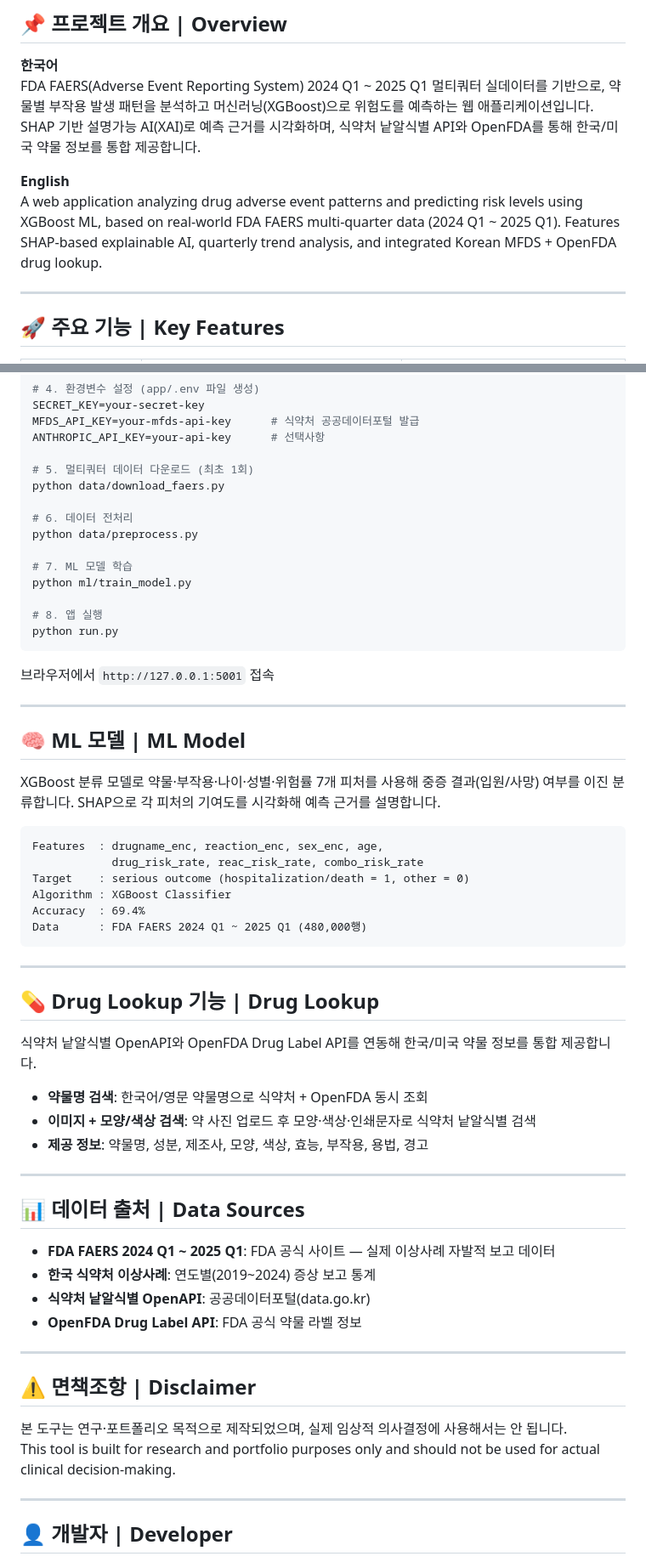
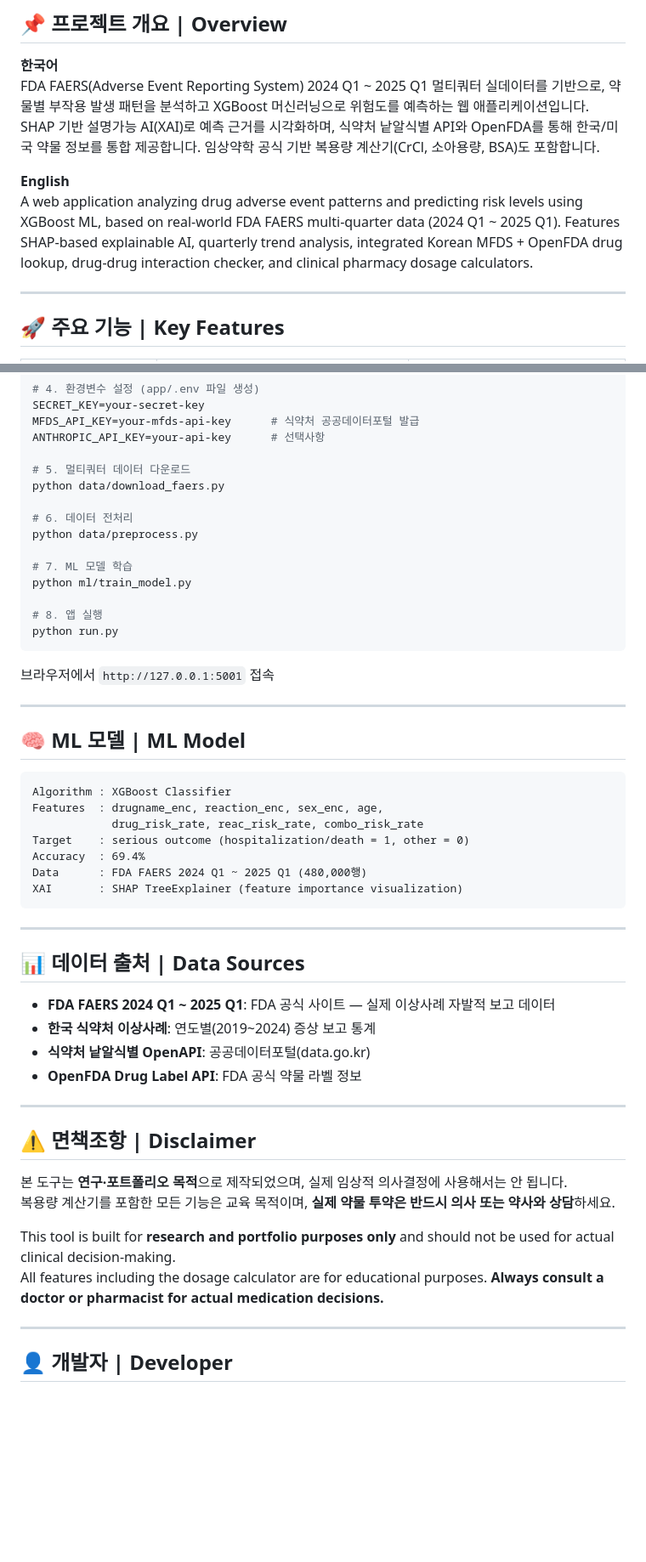
Before and after one commit to leesihwan21/pharma-risk-analyzer, a Markdown page: README.md, 2 parts joined by grey strips. Shown at 85% size. Rendered like a GitHub page; blank space fills up the shorter version.

````diff
--- a/README.md
+++ b/README.md
@@ -25,10 +25,10 @@
 ## 📌 프로젝트 개요 | Overview
 
 **한국어**
-FDA FAERS(Adverse Event Reporting System) 2024 Q1 ~ 2025 Q1 멀티쿼터 실데이터를 기반으로, 약물별 부작용 발생 패턴을 분석하고 머신러닝(XGBoost)으로 위험도를 예측하는 웹 애플리케이션입니다. SHAP 기반 설명가능 AI(XAI)로 예측 근거를 시각화하며, 식약처 낱알식별 API와 OpenFDA를 통해 한국/미국 약물 정보를 통합 제공합니다.
+FDA FAERS(Adverse Event Reporting System) 2024 Q1 ~ 2025 Q1 멀티쿼터 실데이터를 기반으로, 약물별 부작용 발생 패턴을 분석하고 XGBoost 머신러닝으로 위험도를 예측하는 웹 애플리케이션입니다. SHAP 기반 설명가능 AI(XAI)로 예측 근거를 시각화하며, 식약처 낱알식별 API와 OpenFDA를 통해 한국/미국 약물 정보를 통합 제공합니다. 임상약학 공식 기반 복용량 계산기(CrCl, 소아용량, BSA)도 포함합니다.
 
 **English**
-A web application analyzing drug adverse event patterns and predicting risk levels using XGBoost ML, based on real-world FDA FAERS multi-quarter data (2024 Q1 ~ 2025 Q1). Features SHAP-based explainable AI, quarterly trend analysis, and integrated Korean MFDS + OpenFDA drug lookup.
+A web application analyzing drug adverse event patterns and predicting risk levels using XGBoost ML, based on real-world FDA FAERS multi-quarter data (2024 Q1 ~ 2025 Q1). Features SHAP-based explainable AI, quarterly trend analysis, integrated Korean MFDS + OpenFDA drug lookup, drug-drug interaction checker, and clinical pharmacy dosage calculators.
 
 ---
 
@@ -138,7 +161,7 @@ SECRET_KEY=your-secret-key
 MFDS_API_KEY=your-mfds-api-key      # 식약처 공공데이터포털 발급
 ANTHROPIC_API_KEY=your-api-key      # 선택사항
 
-# 5. 멀티쿼터 데이터 다운로드 (최초 1회)
+# 5. 멀티쿼터 데이터 다운로드
 python data/download_faers.py
 
 # 6. 데이터 전처리
@@ -157,26 +180,15 @@ python run.py
 
 ## 🧠 ML 모델 | ML Model
 
-XGBoost 분류 모델로 약물·부작용·나이·성별·위험률 7개 피처를 사용해 중증 결과(입원/사망) 여부를 이진 분류합니다. SHAP으로 각 피처의 기여도를 시각화해 예측 근거를 설명합니다.
-
 ```
+Algorithm : XGBoost Classifier
 Features  : drugname_enc, reaction_enc, sex_enc, age,
             drug_risk_rate, reac_risk_rate, combo_risk_rate
 Target    : serious outcome (hospitalization/death = 1, other = 0)
-Algorithm : XGBoost Classifier
 Accuracy  : 69.4%
 Data      : FDA FAERS 2024 Q1 ~ 2025 Q1 (480,000행)
+XAI       : SHAP TreeExplainer (feature importance visualization)
 ```
-
----
-
-## 💊 Drug Lookup 기능 | Drug Lookup
-
-식약처 낱알식별 OpenAPI와 OpenFDA Drug Label API를 연동해 한국/미국 약물 정보를 통합 제공합니다.
-
-- **약물명 검색**: 한국어/영문 약물명으로 식약처 + OpenFDA 동시 조회
-- **이미지 + 모양/색상 검색**: 약 사진 업로드 후 모양·색상·인쇄문자로 식약처 낱알식별 검색
-- **제공 정보**: 약물명, 성분, 제조사, 모양, 색상, 효능, 부작용, 용법, 경고
 
 ---
 
@@ -191,8 +203,11 @@ Data      : FDA FAERS 2024 Q1 ~ 2025 Q1 (480,000행)
 
 ## ⚠️ 면책조항 | Disclaimer
 
-본 도구는 연구·포트폴리오 목적으로 제작되었으며, 실제 임상적 의사결정에 사용해서는 안 됩니다.
-This tool is built for research and portfolio purposes only and should not be used for actual clinical decision-making.
+본 도구는 **연구·포트폴리오 목적**으로 제작되었으며, 실제 임상적 의사결정에 사용해서는 안 됩니다.
+복용량 계산기를 포함한 모든 기능은 교육 목적이며, **실제 약물 투약은 반드시 의사 또는 약사와 상담**하세요.
+
+This tool is built for **research and portfolio purposes only** and should not be used for actual clinical decision-making.
+All features including the dosage calculator are for educational purposes. **Always consult a doctor or pharmacist for actual medication decisions.**
 
 ---
 
````
Also changed, not shown: other parts of README.md (+39 -16 lines).
